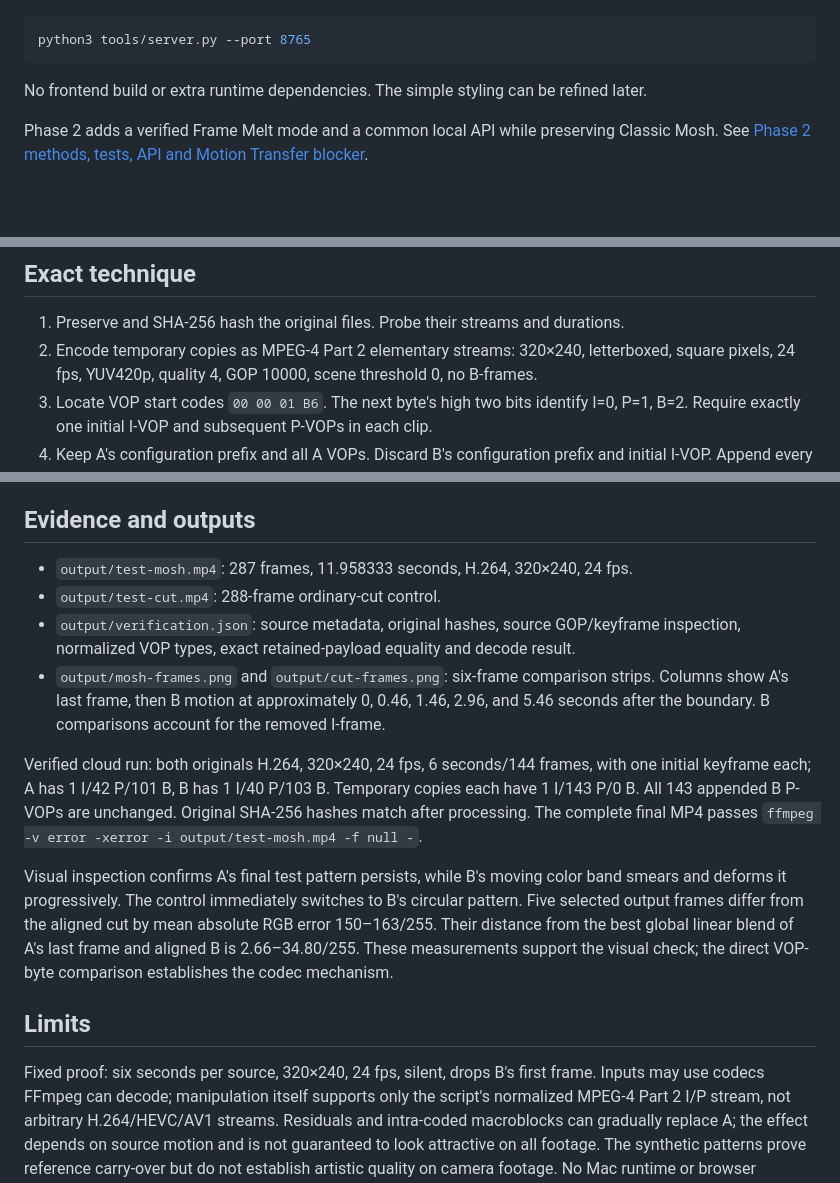
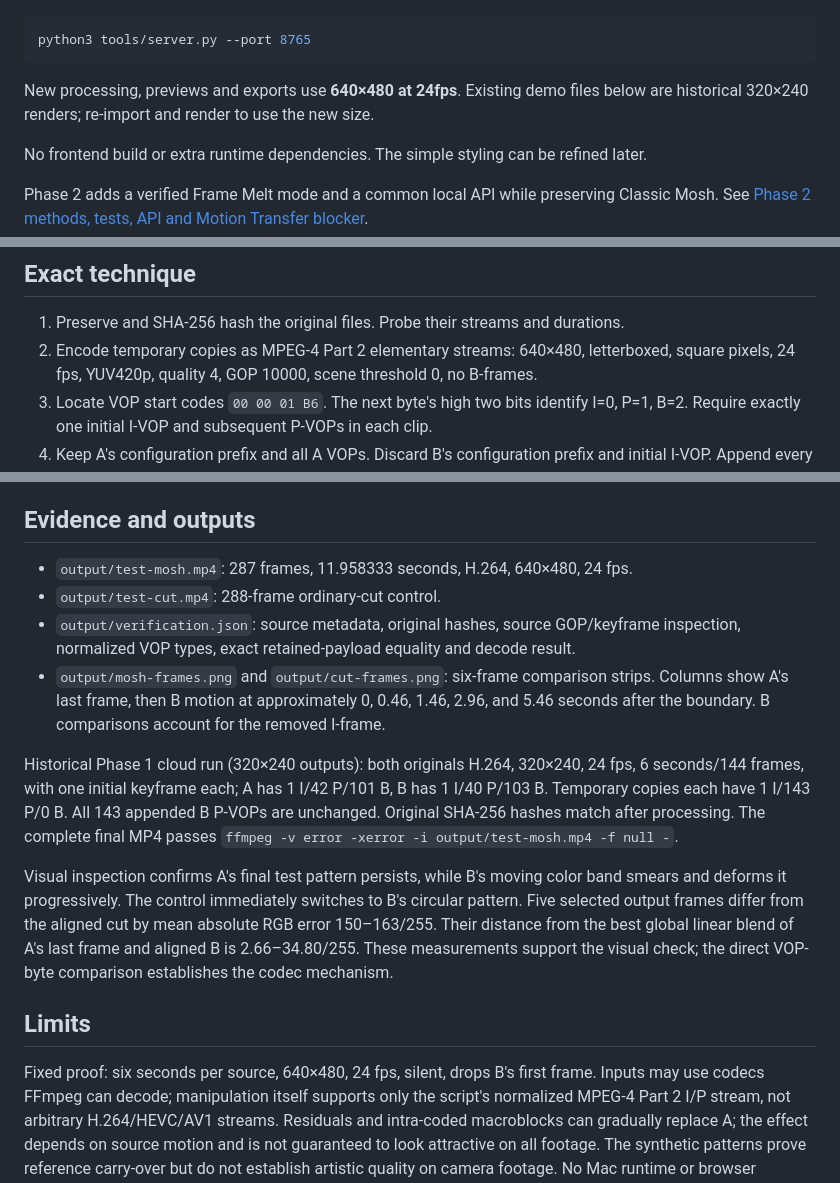
Before and after one commit to h333ndrik/h4moshlab, a Markdown page: README.md, 3 parts joined by grey strips. Drawn GitHub-style; blank space fills up the shorter version.

Commit message:
Use 640x480 throughout datamoshing, previews and exports

````diff
--- a/README.md
+++ b/README.md
@@ -12,6 +12,9 @@ assemble and scrub a verified preview, and download the same MP4.
 ```sh
 python3 tools/server.py --port 8765
 ```
+
+New processing, previews and exports use **640×480 at 24fps**. Existing demo
+files below are historical 320×240 renders; re-import and render to use the new size.
 
 No frontend build or extra runtime dependencies. The simple styling can be refined later.
 
@@ -78,7 +81,7 @@ has not been tested here. On existing samples, omit `--synthetic` to require the
 ## Exact technique
 
 1. Preserve and SHA-256 hash the original files. Probe their streams and durations.
-2. Encode temporary copies as MPEG-4 Part 2 elementary streams: 320×240, letterboxed,
+2. Encode temporary copies as MPEG-4 Part 2 elementary streams: 640×480, letterboxed,
    square pixels, 24 fps, YUV420p, quality 4, GOP 10000, scene threshold 0, no B-frames.
 3. Locate VOP start codes `00 00 01 B6`. The next byte's high two bits identify
    I=0, P=1, B=2. Require exactly one initial I-VOP and subsequent P-VOPs in each clip.
@@ -97,7 +100,7 @@ not required: FFmpeg's native MPEG-4 encoder and a small VOP splicer suffice.
 
 ## Evidence and outputs
 
-- `output/test-mosh.mp4`: 287 frames, 11.958333 seconds, H.264, 320×240, 24 fps.
+- `output/test-mosh.mp4`: 287 frames, 11.958333 seconds, H.264, 640×480, 24 fps.
 - `output/test-cut.mp4`: 288-frame ordinary-cut control.
 - `output/verification.json`: source metadata, original hashes, source GOP/keyframe
   inspection, normalized VOP types, exact retained-payload equality and decode result.
@@ -105,7 +108,7 @@ not required: FFmpeg's native MPEG-4 encoder and a small VOP splicer suffice.
   Columns show A's last frame, then B motion at approximately 0, 0.46, 1.46, 2.96,
   and 5.46 seconds after the boundary. B comparisons account for the removed I-frame.
 
-Verified cloud run: both originals H.264, 320×240, 24 fps, 6 seconds/144 frames,
+Historical Phase 1 cloud run (320×240 outputs): both originals H.264, 320×240, 24 fps, 6 seconds/144 frames,
 with one initial keyframe each; A has 1 I/42 P/101 B, B has 1 I/40 P/103 B.
 Temporary copies each have 1 I/143 P/0 B. All 143 appended B P-VOPs are unchanged.
 Original SHA-256 hashes match after processing. The complete final MP4 passes
@@ -120,7 +123,7 @@ the visual check; the direct VOP-byte comparison establishes the codec mechanism
 
 ## Limits
 
-Fixed proof: six seconds per source, 320×240, 24 fps, silent, drops B's first frame.
+Fixed proof: six seconds per source, 640×480, 24 fps, silent, drops B's first frame.
 Inputs may use codecs FFmpeg can decode; manipulation itself supports only the
 script's normalized MPEG-4 Part 2 I/P stream, not arbitrary H.264/HEVC/AV1 streams.
 Residuals and intra-coded macroblocks can gradually replace A; the effect depends
````
Also changed, not shown: EDITOR.md (+2 -2 lines), PHASE2.md (+3 -0 lines), demo/editor/desktop.png, 8 other files.
